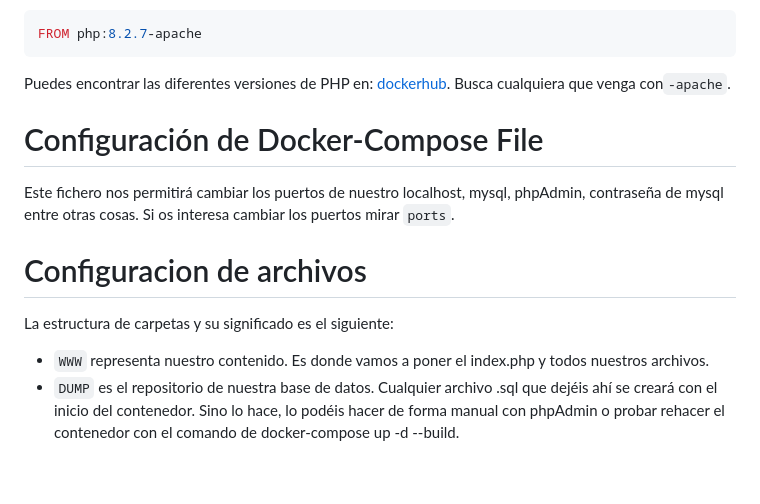
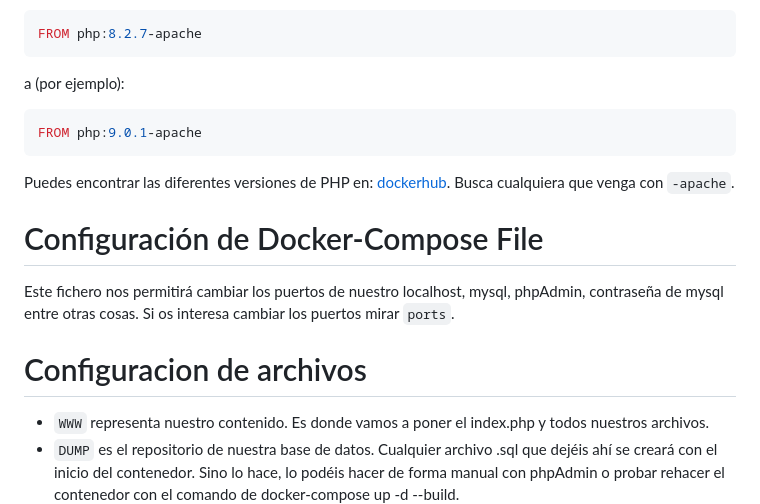
Before and after one commit to Maax3/docker-lamp, a Markdown page: README.md, the part around one of its changes. Drawn GitHub-style; blank space fills up the shorter version.

````diff
--- a/README.md
+++ b/README.md
@@ -79,12 +75,20 @@ Es donde podemos instalar programas a nuestro Linux. En nuestro caso, lo más re
 ```PHP
 FROM php:8.2.7-apache
 ```
-Puedes encontrar las diferentes versiones de PHP en: [dockerhub](https://github.com/docker-library/docs/blob/master/php/README.md#supported-tags-and-respective-dockerfile-links). Busca cualquiera que venga con```-apache```.
+
+a (por ejemplo):
+
+```PHP
+FROM php:9.0.1-apache
+```
+
+Puedes encontrar las diferentes versiones de PHP en: [dockerhub](https://github.com/docker-library/docs/blob/master/php/README.md#supported-tags-and-respective-dockerfile-links). Busca cualquiera que venga con ```-apache```.
 
 # Configuración de Docker-Compose File
+
 Este fichero nos permitirá cambiar los puertos de nuestro localhost, mysql, phpAdmin, contraseña de mysql entre otras cosas. Si os interesa cambiar los puertos mirar ```ports```.
 
 # Configuracion de archivos
-La estructura de carpetas y su significado es el siguiente:
+
 * ```WWW``` representa nuestro contenido. Es donde vamos a poner el index.php y todos nuestros archivos.
 * ```DUMP``` es el repositorio de nuestra base de datos. Cualquier archivo .sql que dejéis ahí se creará con el inicio del contenedor. Sino lo hace, lo podéis hacer de forma manual con phpAdmin o probar rehacer el contenedor con el comando de docker-compose up -d --build.
````
Also changed, not shown: other parts of README.md (+24 -28 lines).
